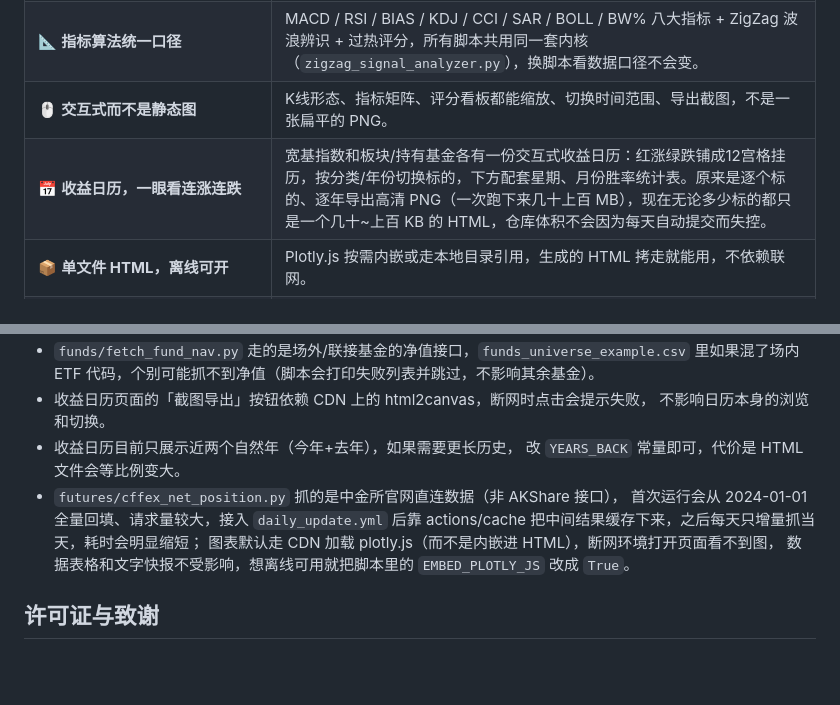
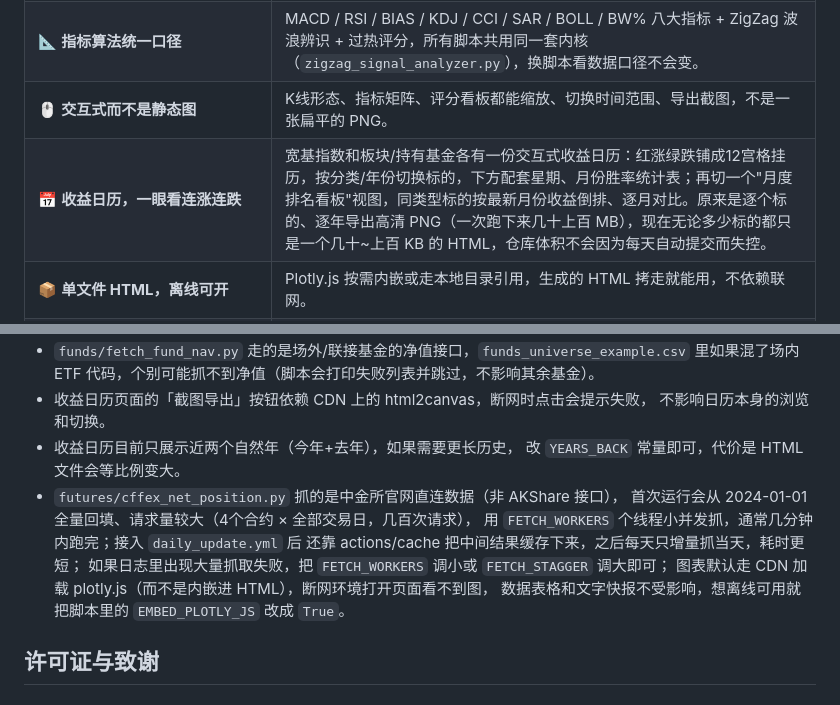
Before and after one commit to Owen434/broad-index-dashboard, a Markdown page: README.md, 2 parts joined by grey strips. Rendered like a GitHub page; blank space fills up the shorter version.

```diff
--- a/README.md
+++ b/README.md
@@ -147,7 +147,7 @@
 <tr><td>🎯 <b>只看宽基，不追热点个股</b></td><td>分析对象限定在沪深300、上证50、纳斯达克这类宽基指数和板块类 ETF/基金，一次性看清市场整体状态，不需要盯着几千只个股。</td></tr>
 <tr><td>📐 <b>指标算法统一口径</b></td><td>MACD / RSI / BIAS / KDJ / CCI / SAR / BOLL / BW% 八大指标 + ZigZag 波浪辨识 + 过热评分，所有脚本共用同一套内核（<code>zigzag_signal_analyzer.py</code>），换脚本看数据口径不会变。</td></tr>
 <tr><td>🖱️ <b>交互式而不是静态图</b></td><td>K线形态、指标矩阵、评分看板都能缩放、切换时间范围、导出截图，不是一张扁平的 PNG。</td></tr>
-<tr><td>📅 <b>收益日历，一眼看连涨连跌</b></td><td>宽基指数和板块/持有基金各有一份交互式收益日历：红涨绿跌铺成12宫格挂历，按分类/年份切换标的，下方配套星期、月份胜率统计表。原来是逐个标的、逐年导出高清 PNG（一次跑下来几十上百 MB），现在无论多少标的都只是一个几十~上百 KB 的 HTML，仓库体积不会因为每天自动提交而失控。</td></tr>
+<tr><td>📅 <b>收益日历，一眼看连涨连跌</b></td><td>宽基指数和板块/持有基金各有一份交互式收益日历：红涨绿跌铺成12宫格挂历，按分类/年份切换标的，下方配套星期、月份胜率统计表；再切一个"月度排名看板"视图，同类型标的按最新月份收益倒排、逐月对比。原来是逐个标的、逐年导出高清 PNG（一次跑下来几十上百 MB），现在无论多少标的都只是一个几十~上百 KB 的 HTML，仓库体积不会因为每天自动提交而失控。</td></tr>
 <tr><td>📦 <b>单文件 HTML，离线可开</b></td><td>Plotly.js 按需内嵌或走本地目录引用，生成的 HTML 拷走就能用，不依赖联网。</td></tr>
 <tr><td>🔄 <b>每日自动更新</b></td><td>GitHub Actions 定时跑一遍，最新数据自动发布到本仓库的 GitHub Pages，不用自己维护服务器。</td></tr>
 </table>
@@ -223,8 +223,10 @@ cd ../futures && python cffex_net_position.py --start 20240101   # 首次回填
 - 收益日历目前只展示近两个自然年（今年+去年），如果需要更长历史，
   改 `YEARS_BACK` 常量即可，代价是 HTML 文件会等比例变大。
 - `futures/cffex_net_position.py` 抓的是中金所官网直连数据（非 AKShare 接口），
-  首次运行会从 2024-01-01 全量回填、请求量较大，接入 `daily_update.yml` 后靠
-  actions/cache 把中间结果缓存下来，之后每天只增量抓当天，耗时会明显缩短；
+  首次运行会从 2024-01-01 全量回填、请求量较大（4个合约 × 全部交易日，几百次请求），
+  用 `FETCH_WORKERS` 个线程小并发抓，通常几分钟内跑完；接入 `daily_update.yml` 后
+  还靠 actions/cache 把中间结果缓存下来，之后每天只增量抓当天，耗时更短；
+  如果日志里出现大量抓取失败，把 `FETCH_WORKERS` 调小或 `FETCH_STAGGER` 调大即可；
   图表默认走 CDN 加载 plotly.js（而不是内嵌进 HTML），断网环境打开页面看不到图，
   数据表格和文字快报不受影响，想离线可用就把脚本里的 `EMBED_PLOTLY_JS` 改成 `True`。
 
```
